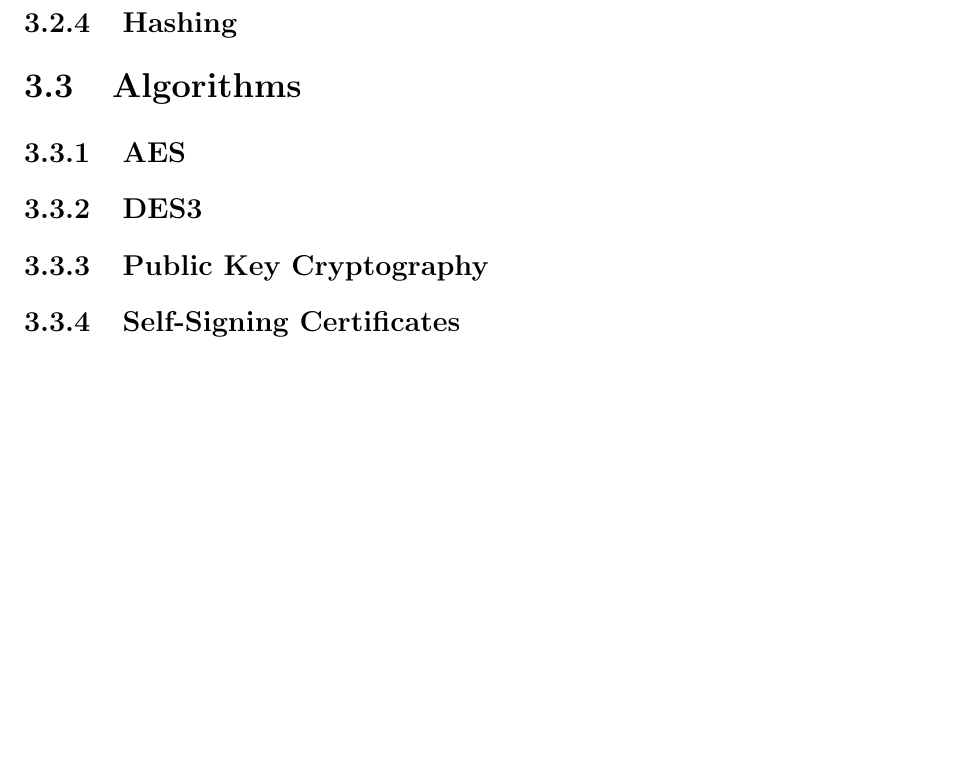
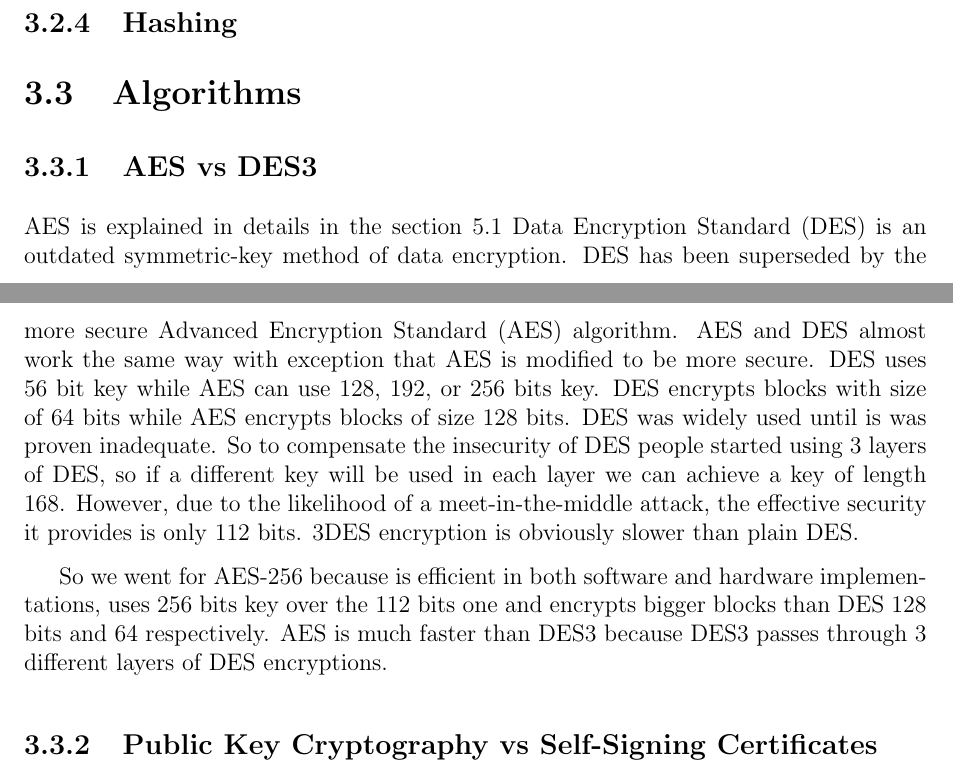
Before and after one commit to KhaledHelmy/paranoid-developers, a LaTeX thesis (Report/report.tex, which reads Report/content/comparison.tex): part of page 8 of 16 before the commit and two parts of pages 8 and 9 of 17 after it, the two joined at a grey line, cut so that both start at the same text, the shorter picture padded with empty space. Compiled offline with pdfLaTeX.

Commit message:
AES vs DES3

```diff
--- a/Report/content/comparison.tex
+++ b/Report/content/comparison.tex
@@ -15,7 +15,9 @@
 
 \section{Algorithms}
 
-\subsection{AES}
-\subsection{DES3}
-\subsection{Public Key Cryptography}
-\subsection{Self-Signing Certificates}
+\subsection{AES vs DES3}
+AES is explained in details in the section \ref{featuer:aes}
+Data Encryption Standard (DES) is an outdated symmetric-key method of data encryption. DES has been superseded by the more secure Advanced Encryption Standard (AES) algorithm. AES and DES almost work the same way with exception that AES is modified to be more secure. DES uses 56 bit key while AES can use 128, 192, or 256 bits key. DES encrypts blocks with size of 64 bits while AES encrypts blocks of size 128 bits. DES was widely used until is was proven inadequate. So to compensate the insecurity of DES people started using 3 layers of DES, so if a different key will be used in each layer we can achieve a key of length 168. However, due to the likelihood of a meet-in-the-middle attack, the effective security it provides is only 112 bits. 3DES encryption is obviously slower than plain DES.
+\par So we went for AES-256 because  is efficient in both software and hardware implementations, uses 256 bits key over the 112 bits one and encrypts bigger blocks than DES 128 bits and 64 respectively. AES is much faster than DES3 because DES3 passes through 3 different layers of DES encryptions.
+
+\subsection{Public Key Cryptography vs Self-Signing Certificates}
```
Also changed, not shown: Report/content/techniques.tex (+4 -0 lines).
